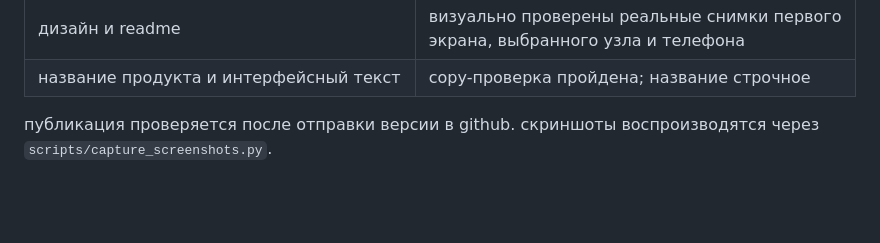
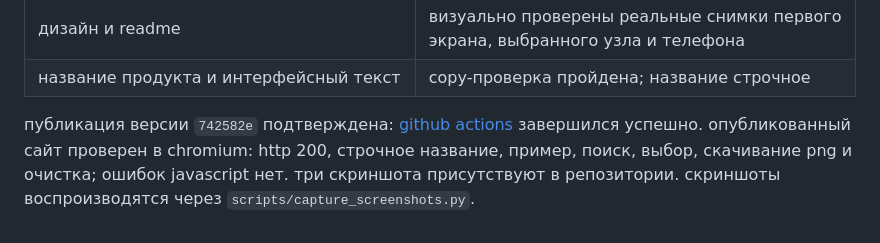
Before and after one commit to chebaturkin/telegram-constellation, a Markdown page: docs/QA-CHECKLIST.md, the part around the change. Drawn GitHub-style; blank space fills up the shorter version.

Commit message:
docs: record verified redesign release

```diff
--- a/docs/QA-CHECKLIST.md
+++ b/docs/QA-CHECKLIST.md
@@ -65,4 +65,4 @@
 | дизайн и readme | визуально проверены реальные снимки первого экрана, выбранного узла и телефона |
 | название продукта и интерфейсный текст | copy-проверка пройдена; название строчное |
 
-публикация проверяется после отправки версии в github. скриншоты воспроизводятся через `scripts/capture_screenshots.py`.
+публикация версии `742582e` подтверждена: [github actions](https://github.com/chebaturkin/telegram-constellation/actions/runs/38585023512) завершился успешно. опубликованный сайт проверен в chromium: http 200, строчное название, пример, поиск, выбор, скачивание png и очистка; ошибок javascript нет. три скриншота присутствуют в репозитории. скриншоты воспроизводятся через `scripts/capture_screenshots.py`.
```
Also changed, not shown: 1 other file.
